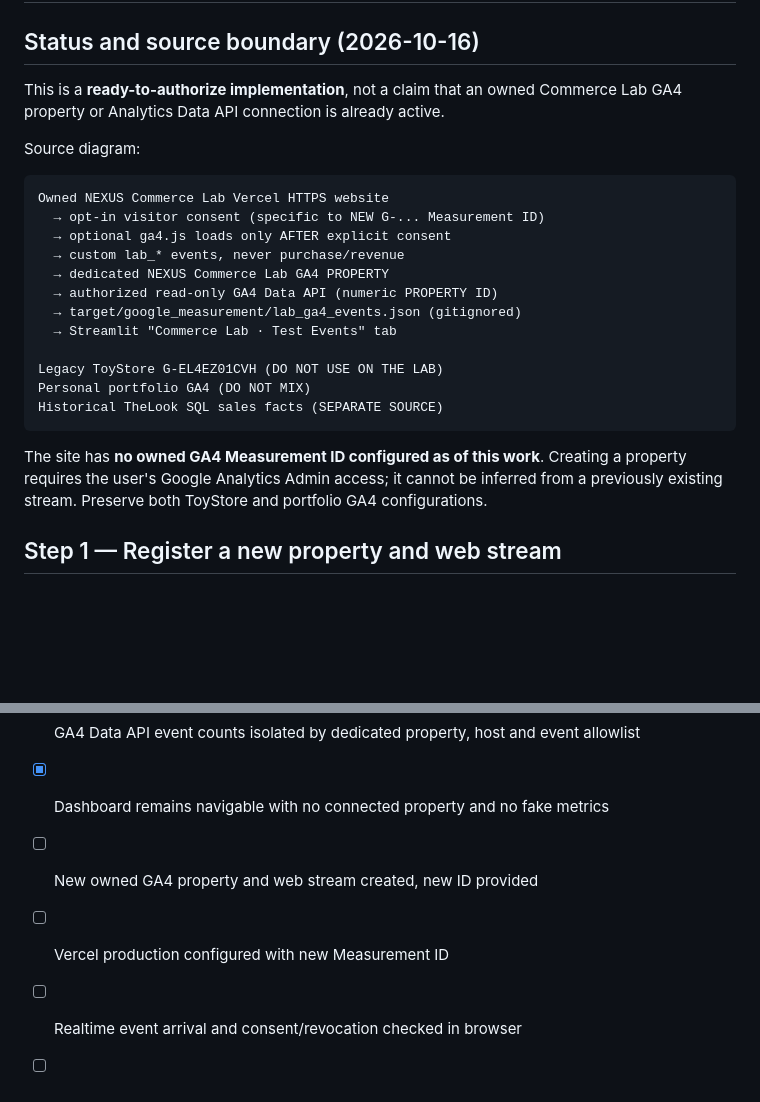
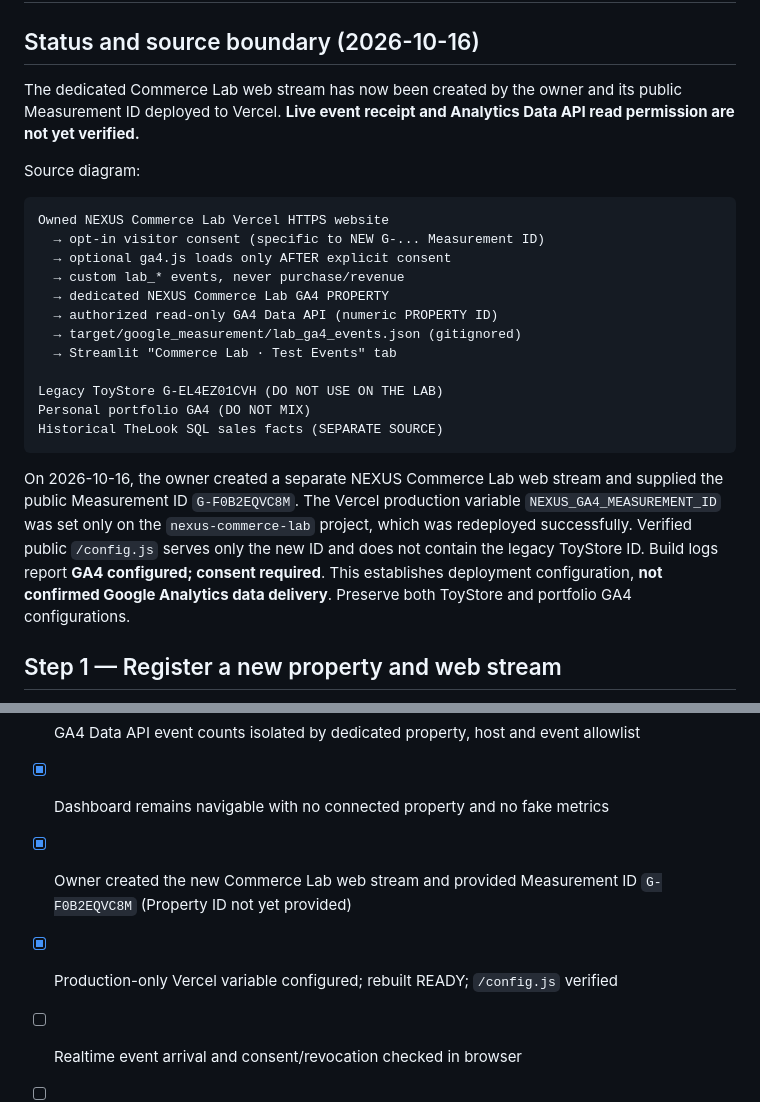
Before and after one commit to senanurcetin/E-commerce, a Markdown page: docs/GA4_LAB_EVENT_REPORTING.md, 2 parts joined by grey strips. Rendered like a GitHub page; blank space fills up the shorter version.

Commit message:
docs: record actual first-party GA4 deployment without claiming event ingestion

```diff
--- a/docs/GA4_LAB_EVENT_REPORTING.md
+++ b/docs/GA4_LAB_EVENT_REPORTING.md
@@ -2,7 +2,7 @@
 
 ## Status and source boundary (2026-10-16)
 
-This is a **ready-to-authorize implementation**, not a claim that an owned Commerce Lab GA4 property or Analytics Data API connection is already active.
+The dedicated Commerce Lab web stream has now been created by the owner and its public Measurement ID deployed to Vercel. **Live event receipt and Analytics Data API read permission are not yet verified.**
 
 Source diagram:
 
@@ -21,7 +21,7 @@ Personal portfolio GA4 (DO NOT MIX)
 Historical TheLook SQL sales facts (SEPARATE SOURCE)
 ~~~
 
-The site has **no owned GA4 Measurement ID configured as of this work**. Creating a property requires the user's Google Analytics Admin access; it cannot be inferred from a previously existing stream. Preserve both ToyStore and portfolio GA4 configurations.
+On 2026-10-16, the owner created a separate NEXUS Commerce Lab web stream and supplied the public Measurement ID `G-F0B2EQVC8M`. The Vercel production variable `NEXUS_GA4_MEASUREMENT_ID` was set only on the `nexus-commerce-lab` project, which was redeployed successfully. Verified public `/config.js` serves only the new ID and does not contain the legacy ToyStore ID. Build logs report **GA4 configured; consent required**. This establishes deployment configuration, **not confirmed Google Analytics data delivery**. Preserve both ToyStore and portfolio GA4 configurations.
 
 ## Step 1 — Register a new property and web stream
 
@@ -91,8 +91,8 @@ GA4 sample/fixture data used in offline CI tests are never treated as real produ
 - [x] Consent persisted per `G-...` property; legacy approvals are not inherited
 - [x] GA4 Data API event counts isolated by dedicated property, host and event allowlist
 - [x] Dashboard remains navigable with no connected property and no fake metrics
-- [ ] New owned GA4 property and web stream created, new ID provided
-- [ ] Vercel production configured with new Measurement ID
+- [x] Owner created the new Commerce Lab web stream and provided Measurement ID `G-F0B2EQVC8M` (Property ID not yet provided)
+- [x] Production-only Vercel variable configured; rebuilt READY; `/config.js` verified
 - [ ] Realtime event arrival and consent/revocation checked in browser
 - [ ] GA4 API read-only principal authorized and actual report reconciled
 - [ ] BI screenshots identify source property, period and **test-only** status
```
